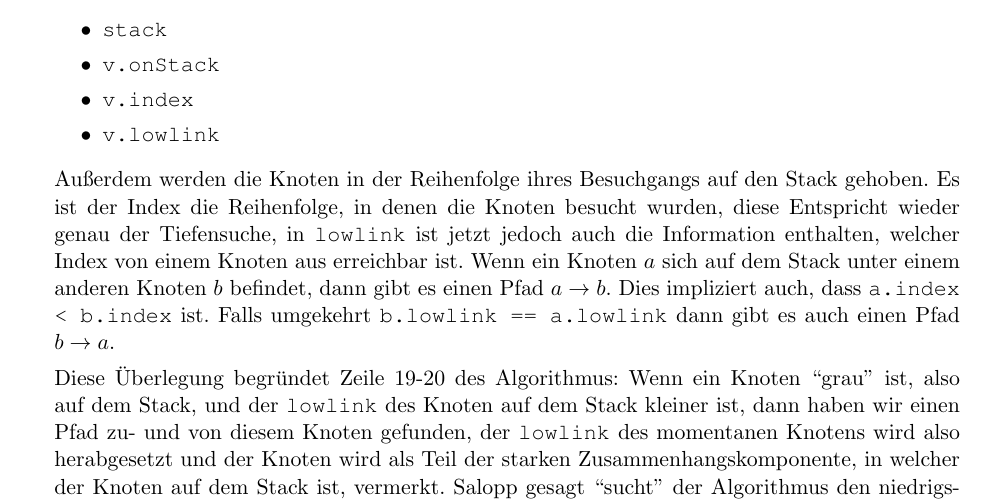
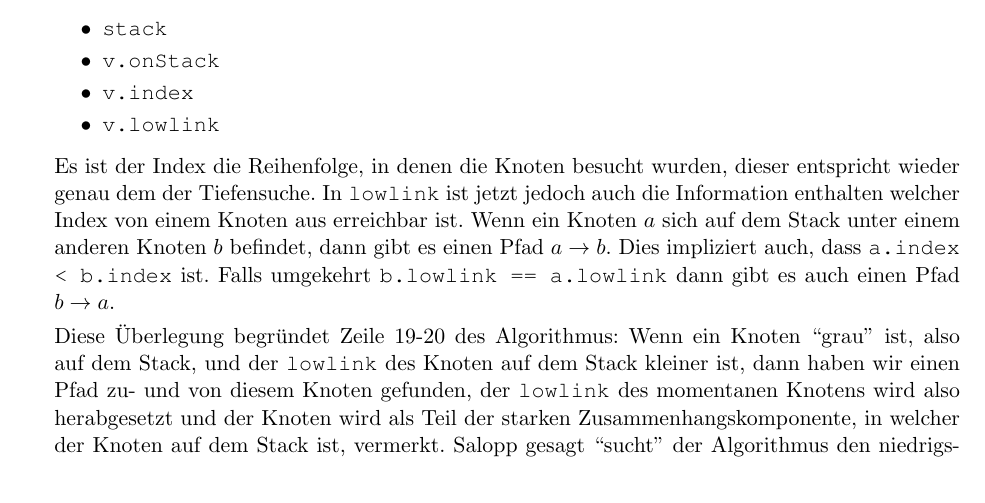
Before and after one commit to azonalon/datstrualg, a LaTeX problem sheet (uebung_7/uebung.tex): part of page 3 of 4 before the commit and part of page 3 of 3 after it, cut so that both start at the same text. Compiled offline with pdfLaTeX.

Commit message:
improve b)

```diff
--- a/uebung_7/uebung.tex
+++ b/uebung_7/uebung.tex
@@ -95,10 +95,9 @@
           \item \texttt{v.index}
           \item \texttt{v.lowlink}
         \end{itemize}
-        Au\ss{}erdem werden die Knoten in der Reihenfolge ihres Besuchgangs auf
-        den Stack gehoben. Es ist der Index die Reihenfolge, in denen die
-        Knoten besucht wurden, diese Entspricht wieder genau der Tiefensuche,
-        in \texttt{lowlink} ist jetzt jedoch auch die Information enthalten,
+        Es ist der Index die Reihenfolge, in denen die
+        Knoten besucht wurden, dieser entspricht wieder genau dem der Tiefensuche.
+        In \texttt{lowlink} ist jetzt jedoch auch die Information enthalten
         welcher Index von einem Knoten aus erreichbar ist. Wenn ein Knoten $a$
         sich auf dem Stack unter einem anderen Knoten $b$ befindet, dann gibt
         es einen Pfad $a \to b$. Dies impliziert auch, dass \texttt{a.index <
```
Also changed, not shown: uebung_7/uebung.pdf, 1 other file.
